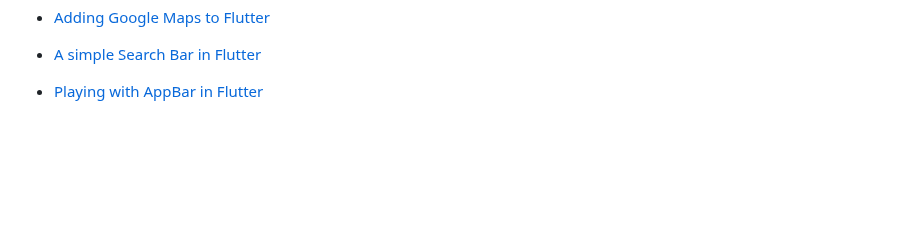
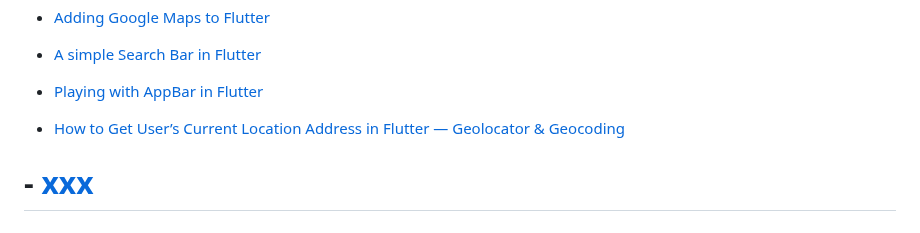
Before and after one commit to benedictcontawe/FlutterApp, a Markdown page: README.md, the part around the change. Rendered like a GitHub page; blank space fills up the shorter version.

```diff
--- a/README.md
+++ b/README.md
@@ -102,3 +102,6 @@ samples, guidance on mobile development, and a full API reference.
 - [A simple Search Bar in Flutter](https://medium.com/codechai/a-simple-search-bar-in-flutter-f99aed68f523)
 
 - [Playing with AppBar in Flutter](https://medium.com/codechai/playing-with-appbar-in-flutter-3a8abd9b982a)
+
+- [How to Get User’s Current Location Address in Flutter — Geolocator & Geocoding](https://medium.com/@fernnandoptr/how-to-get-users-current-location-address-in-flutter-geolocator-geocoding-be563ad6f66a)
+# - [xxx](xxx)
```
